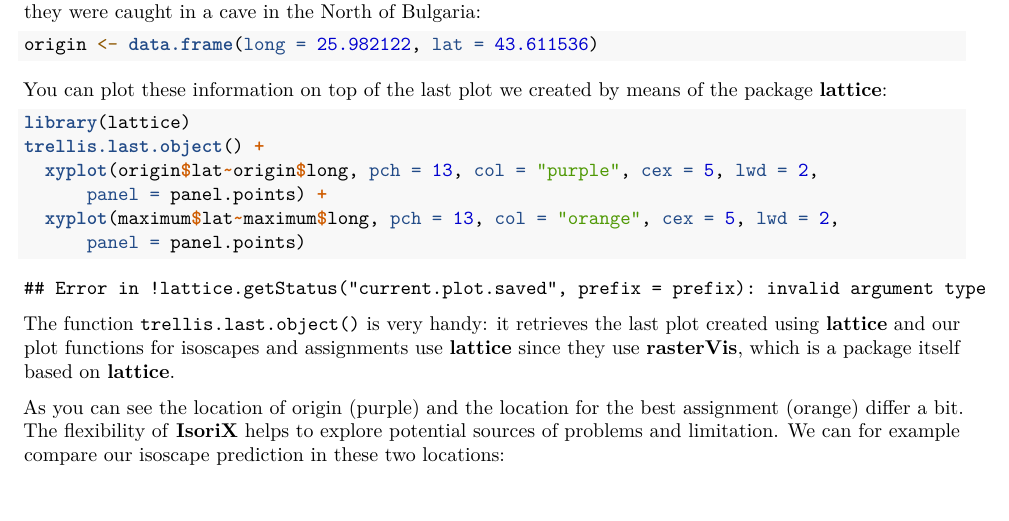
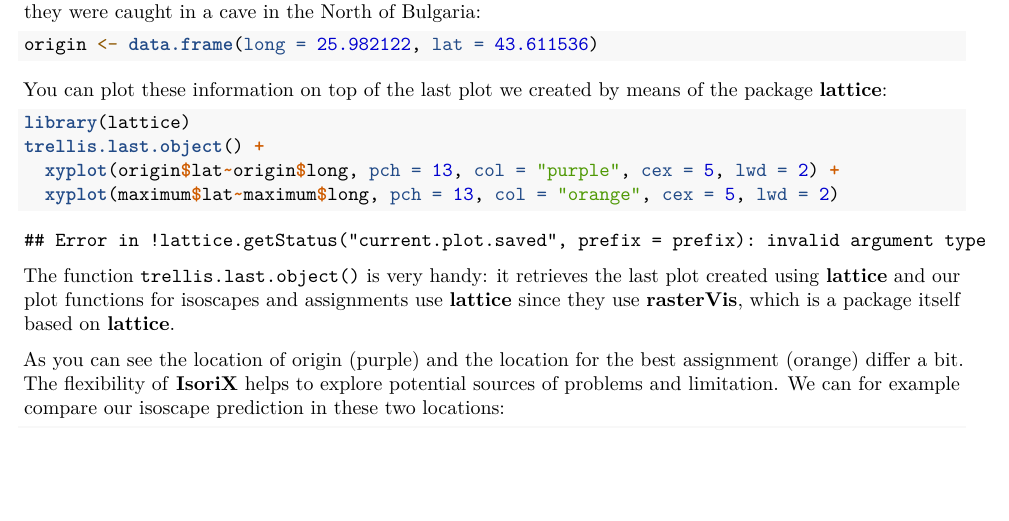
Before and after one commit to courtiol/IsoriX, an R Markdown document (material_for_maintainer/sources_for_vignettes/vignette_workflow/1_Simple_workflow.Rmd): part of page 10 of 12, cut so that both start at the same text, the shorter picture padded with empty space. Rendered offline with R 4.5, knitr and Pandoc, then LaTeX, with nearby package versions; some code elsewhere in the file could not run offline.

Commit message:
Minor changes in doc and code
to remove outdated elements and bad phrasing

````diff
--- a/material_for_maintainer/sources_for_vignettes/vignette_workflow/1_Simple_workflow.Rmd
+++ b/material_for_maintainer/sources_for_vignettes/vignette_workflow/1_Simple_workflow.Rmd
@@ -326,10 +326,8 @@ You can plot these information on top of the last plot we created by means of th
 ```{r assign plot 4, message = FALSE}
 library(lattice)
 trellis.last.object() +
-  xyplot(origin$lat~origin$long, pch = 13, col = "purple", cex = 5, lwd = 2,
-      panel = panel.points) +
-  xyplot(maximum$lat~maximum$long, pch = 13, col = "orange", cex = 5, lwd = 2,
-      panel = panel.points)
+  xyplot(origin$lat~origin$long, pch = 13, col = "purple", cex = 5, lwd = 2) +
+  xyplot(maximum$lat~maximum$long, pch = 13, col = "orange", cex = 5, lwd = 2)
 ```
 
 The function `trellis.last.object()` is very handy: it retrieves the last plot created using __lattice__ and our plot functions for isoscapes and assignments use __lattice__ since they use __rasterVis__, which is a package itself based on __lattice__.
````
Also changed, not shown: IsoriX/R/IsoriX-datasets.R (+8 -8 lines), IsoriX/R/isofind.R (+1 -2 lines), IsoriX/R/isoscape.R (+2 -2 lines), IsoriX/R/plots.R (+6 -3 lines), material_for_maintainer/sources_for_future_functions/relevate_pacific.R (+1 -2 lines), 13 other files.
